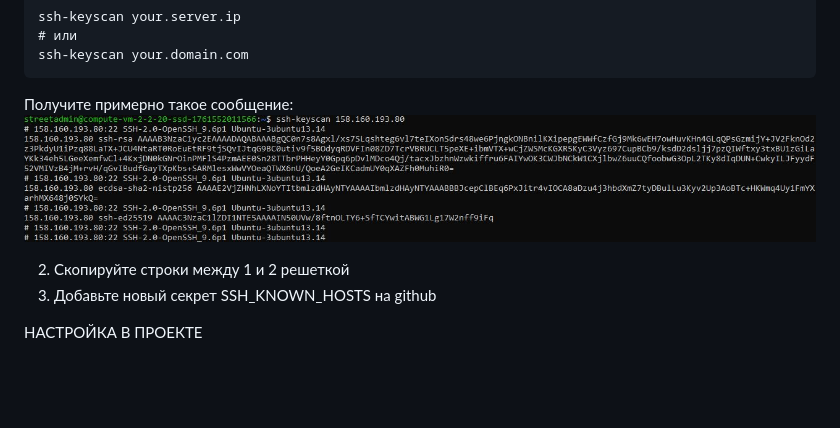
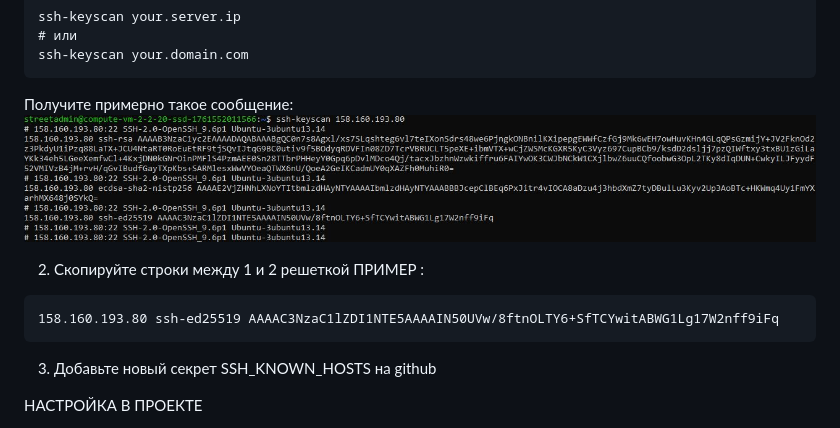
Before and after one commit to StreetShiffter/DJANGO_REST_HW, a Markdown page: README.md, the part around the change. Drawn GitHub-style; blank space fills up the shorter version.

Commit message:
Test CI_deploy know host

````diff
--- a/README.md
+++ b/README.md
@@ -449,6 +449,10 @@ ssh-keyscan your.domain.com
 ![Подключение к DH](./media/docker4.jpg)
 
 2. Скопируйте строки между 1 и 2 решеткой
+ПРИМЕР :
+```
+158.160.193.80 ssh-ed25519 AAAAC3NzaC1lZDI1NTE5AAAAIN50UVw/8ftnOLTY6+SfTCYwitABWG1Lg17W2nff9iFq
+```
 3. Добавьте новый секрет SSH_KNOWN_HOSTS на github
 
 НАСТРОЙКА В ПРОЕКТЕ
````
